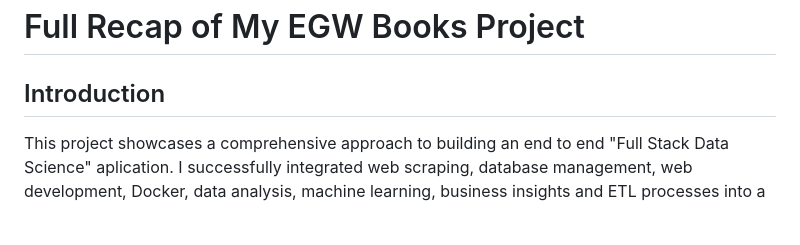
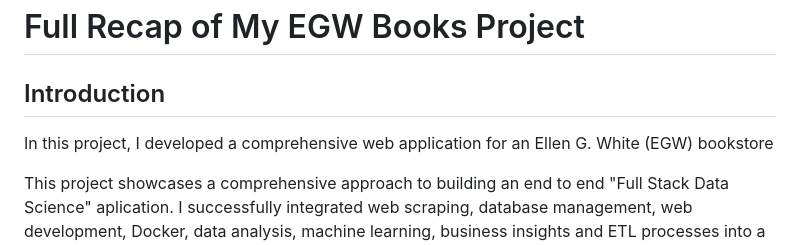
Before and after one commit to jorgegabrielvm/Python, a Markdown page: egwbooks/README.md, the part around the change. GitHub-like rendering; blank space fills up the shorter version.

```diff
--- a/egwbooks/README.md
+++ b/egwbooks/README.md
@@ -1,6 +1,8 @@
 # Full Recap of My EGW Books Project
 
 ## Introduction
+
+In this project, I developed a comprehensive web application for an Ellen G. White (EGW) bookstore
 
 This project showcases a comprehensive approach to building an end to end "Full Stack Data Science" aplication. I successfully integrated web scraping, database management, web development, Docker, data analysis, machine learning, business insights and ETL processes into a single complex project.
 
```
